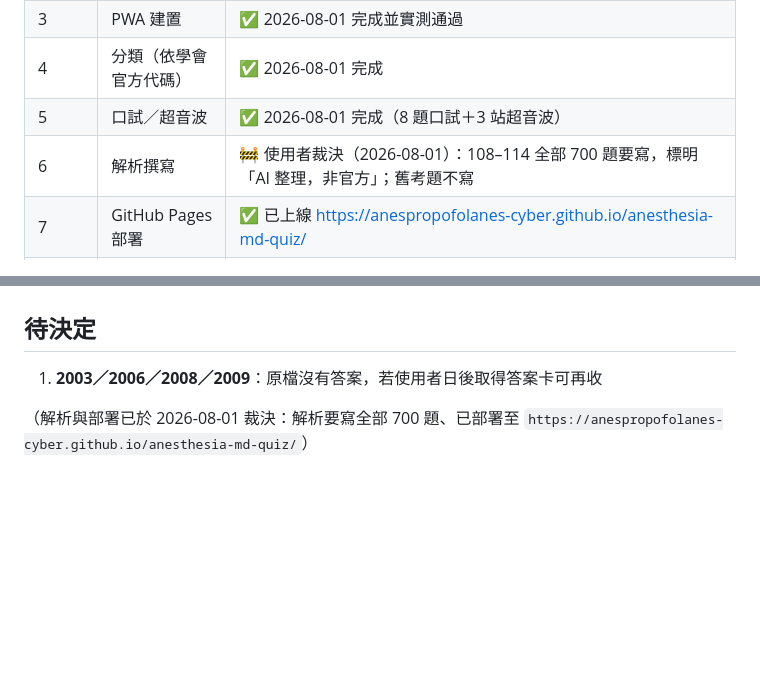
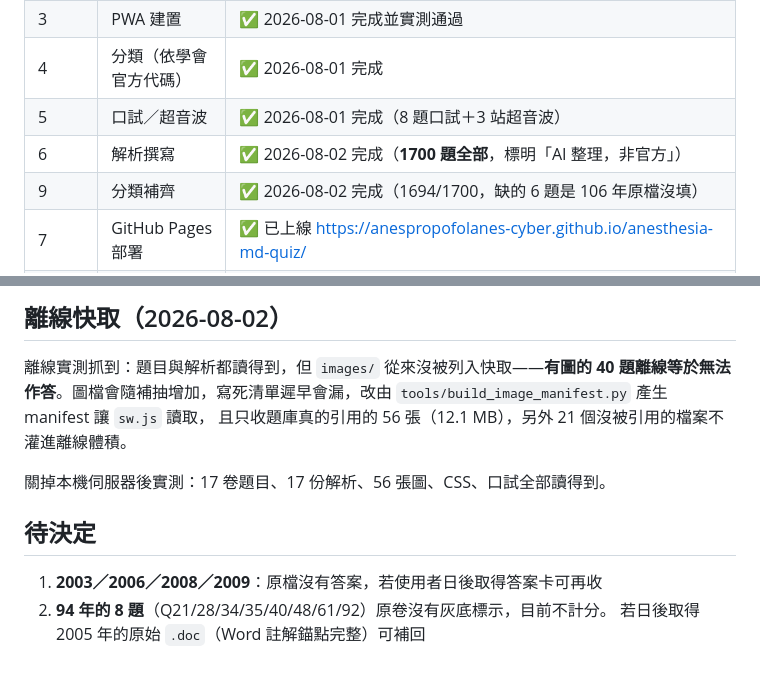
Before and after one commit to anespropofolanes-cyber/anesthesia-md-quiz, a Markdown page: PROGRESS.md, 2 parts joined by grey strips. Drawn GitHub-style; blank space fills up the shorter version.

```diff
--- a/PROGRESS.md
+++ b/PROGRESS.md
@@ -22,7 +22,8 @@
 | 3 | PWA 建置 | ✅ 2026-08-01 完成並實測通過 |
 | 4 | 分類（依學會官方代碼） | ✅ 2026-08-01 完成 |
 | 5 | 口試／超音波 | ✅ 2026-08-01 完成（8 題口試＋3 站超音波） |
-| 6 | 解析撰寫 | 🚧 使用者裁決（2026-08-01）：108–114 全部 700 題要寫，標明「AI 整理，非官方」；舊考題不寫 |
+| 6 | 解析撰寫 | ✅ 2026-08-02 完成（**1700 題全部**，標明「AI 整理，非官方」） |
+| 9 | 分類補齊 | ✅ 2026-08-02 完成（1694/1700，缺的 6 題是 106 年原檔沒填） |
 | 7 | GitHub Pages 部署 | ✅ 已上線 <https://anespropofolanes-cyber.github.io/anesthesia-md-quiz/> |
 | 8 | 歷年舊考題 | ✅ 收得動的都收完：2013–2018 五年 500 題＋2004/2005/2010/2011/2012 五年 500 題。剩 2003/2006/2008/2009 原檔無答案，除非取得答案否則不收 |
 
@@ -507,6 +568,14 @@ Miller's Anesthesia **第十版** ＋ 五年內重要 Review Article 18 篇，
+## 離線快取（2026-08-02）
+
+離線實測抓到：題目與解析都讀得到，但 `images/` 從來沒被列入快取——**有圖的
+40 題離線等於無法作答**。圖檔會隨補抽增加，寫死清單遲早會漏，改由
+`tools/build_image_manifest.py` 產生 manifest 讓 `sw.js` 讀取，
+且只收題庫真的引用的 56 張（12.1 MB），另外 21 個沒被引用的檔案不灌進離線體積。
+
+關掉本機伺服器後實測：17 卷題目、17 份解析、56 張圖、CSS、口試全部讀得到。
+
 ## 待決定
 
 1. **2003／2006／2008／2009**：原檔沒有答案，若使用者日後取得答案卡可再收
-
-（解析與部署已於 2026-08-01 裁決：解析要寫全部 700 題、已部署至
-`https://anespropofolanes-cyber.github.io/anesthesia-md-quiz/`）
+2. **94 年的 8 題**（Q21/28/34/35/40/48/61/92）原卷沒有灰底標示，目前不計分。
+   若日後取得 2005 年的原始 `.doc`（Word 註解錨點完整）可補回
```
Also changed, not shown: other parts of PROGRESS.md (+60 -0 lines), README.md (+19 -4 lines).
